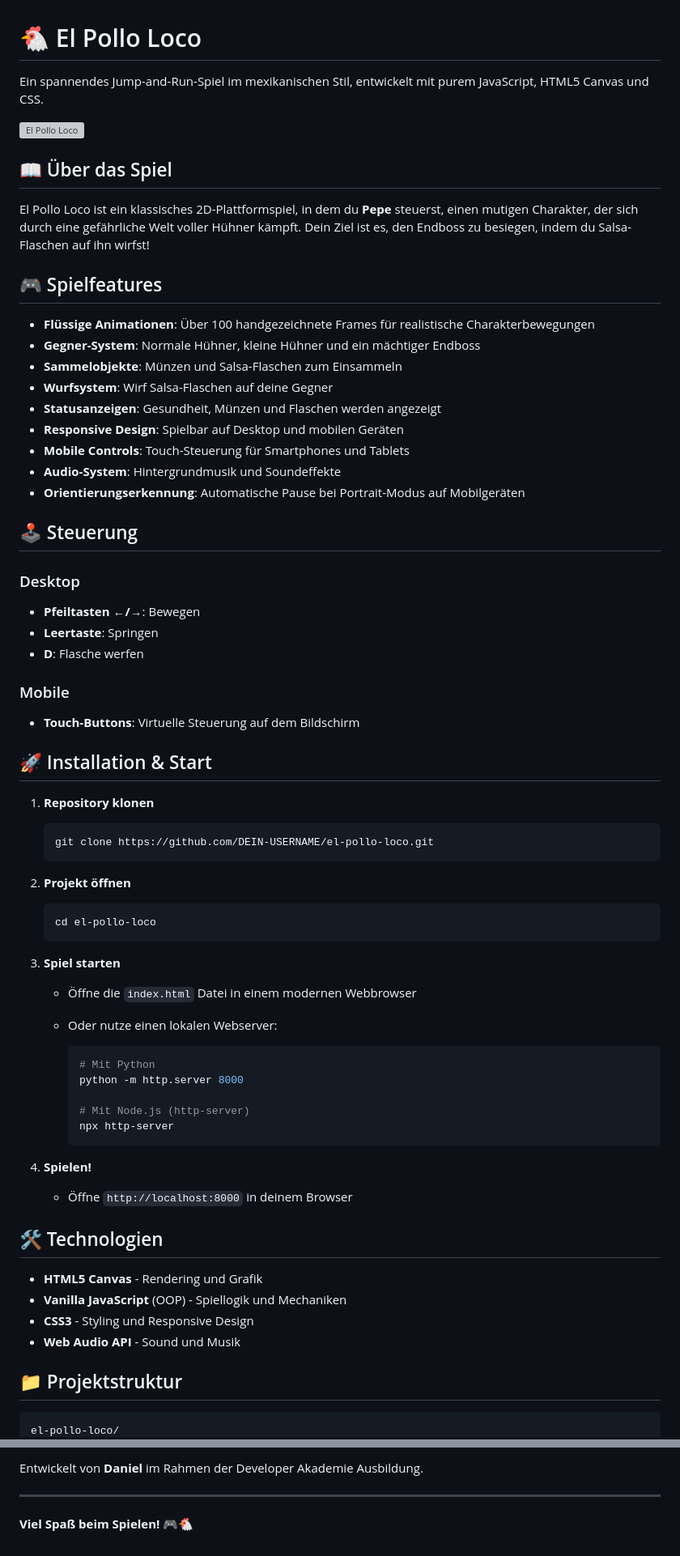
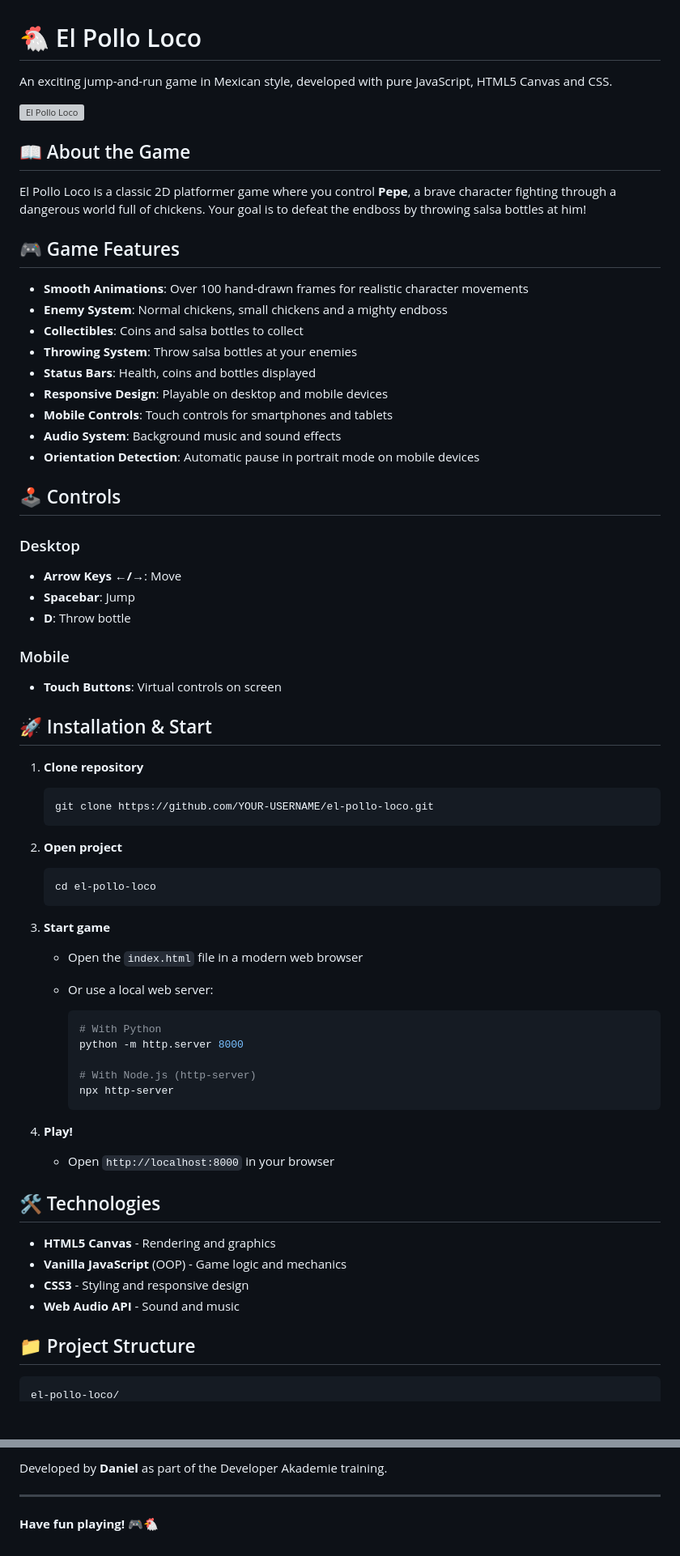
Before and after one commit to Mickida/El-Pollo-Loco, a Markdown page: README.md, 2 parts joined by grey strips. Shown at 81% size. Drawn GitHub-style; blank space fills up the shorter version; grey boxes are pictures that could not be loaded.

Commit message:
readme.md auf englisch

````diff
--- a/README.md
+++ b/README.md
@@ -1,74 +1,74 @@
 # 🐔 El Pollo Loco
 
-Ein spannendes Jump-and-Run-Spiel im mexikanischen Stil, entwickelt mit purem JavaScript, HTML5 Canvas und CSS.
+An exciting jump-and-run game in Mexican style, developed with pure JavaScript, HTML5 Canvas and CSS.
 
 ![El Pollo Loco](img/9_intro_outro_screens/start/startscreen_1.png)
 
-## 📖 Über das Spiel
+## 📖 About the Game
 
-El Pollo Loco ist ein klassisches 2D-Plattformspiel, in dem du **Pepe** steuerst, einen mutigen Charakter, der sich durch eine gefährliche Welt voller Hühner kämpft. Dein Ziel ist es, den Endboss zu besiegen, indem du Salsa-Flaschen auf ihn wirfst!
+El Pollo Loco is a classic 2D platformer game where you control **Pepe**, a brave character fighting through a dangerous world full of chickens. Your goal is to defeat the endboss by throwing salsa bottles at him!
 
-## 🎮 Spielfeatures
+## 🎮 Game Features
 
-- **Flüssige Animationen**: Über 100 handgezeichnete Frames für realistische Charakterbewegungen
-- **Gegner-System**: Normale Hühner, kleine Hühner und ein mächtiger Endboss
-- **Sammelobjekte**: Münzen und Salsa-Flaschen zum Einsammeln
-- **Wurfsystem**: Wirf Salsa-Flaschen auf deine Gegner
-- **Statusanzeigen**: Gesundheit, Münzen und Flaschen werden angezeigt
-- **Responsive Design**: Spielbar auf Desktop und mobilen Geräten
-- **Mobile Controls**: Touch-Steuerung für Smartphones und Tablets
-- **Audio-System**: Hintergrundmusik und Soundeffekte
-- **Orientierungserkennung**: Automatische Pause bei Portrait-Modus auf Mobilgeräten
+- **Smooth Animations**: Over 100 hand-drawn frames for realistic character movements
+- **Enemy System**: Normal chickens, small chickens and a mighty endboss
+- **Collectibles**: Coins and salsa bottles to collect
+- **Throwing System**: Throw salsa bottles at your enemies
+- **Status Bars**: Health, coins and bottles displayed
+- **Responsive Design**: Playable on desktop and mobile devices
+- **Mobile Controls**: Touch controls for smartphones and tablets
+- **Audio System**: Background music and sound effects
+- **Orientation Detection**: Automatic pause in portrait mode on mobile devices
 
-## 🕹️ Steuerung
+## 🕹️ Controls
 
 ### Desktop
 
-- **Pfeiltasten ←/→**: Bewegen
-- **Leertaste**: Springen
-- **D**: Flasche werfen
+- **Arrow Keys ←/→**: Move
+- **Spacebar**: Jump
+- **D**: Throw bottle
 
 ### Mobile
 
-- **Touch-Buttons**: Virtuelle Steuerung auf dem Bildschirm
+- **Touch Buttons**: Virtual controls on screen
 
 ## 🚀 Installation & Start
 
-1. **Repository klonen**
+1. **Clone repository**
 
    ```bash
-   git clone https://github.com/DEIN-USERNAME/el-pollo-loco.git
+   git clone https://github.com/YOUR-USERNAME/el-pollo-loco.git
    ```
 
-2. **Projekt öffnen**
+2. **Open project**
 
    ```bash
    cd el-pollo-loco
    ```
 
-3. **Spiel starten**
-   - Öffne die `index.html` Datei in einem modernen Webbrowser
-   - Oder nutze einen lokalen Webserver:
+3. **Start game**
+   - Open the `index.html` file in a modern web browser
+   - Or use a local web server:
 
      ```bash
-     # Mit Python
+     # With Python
      python -m http.server 8000
 
-     # Mit Node.js (http-server)
+     # With Node.js (http-server)
      npx http-server
      ```
 
-4. **Spielen!**
-   - Öffne `http://localhost:8000` in deinem Browser
+4. **Play!**
+   - Open `http://localhost:8000` in your browser
 
-## 🛠️ Technologien
+## 🛠️ Technologies
 
-- **HTML5 Canvas** - Rendering und Grafik
-- **Vanilla JavaScript** (OOP) - Spiellogik und Mechaniken
-- **CSS3** - Styling und Responsive Design
-- **Web Audio API** - Sound und Musik
+- **HTML5 Canvas** - Rendering and graphics
+- **Vanilla JavaScript** (OOP) - Game logic and mechanics
+- **CSS3** - Styling and responsive design
+- **Web Audio API** - Sound and music
 
-## 📁 Projektstruktur
+## 📁 Project Structure
 
 ```
 el-pollo-loco/
@@ -157,6 +157,6 @@ Dieses Projekt wurde zu Bildungszwecken erstellt. Die Grafiken und Assets sind T
 
-Entwickelt von **Daniel** im Rahmen der Developer Akademie Ausbildung.
+Developed by **Daniel** as part of the Developer Akademie training.
 
 ---
 
-**Viel Spaß beim Spielen! 🎮🐔**
+**Have fun playing! 🎮🐔**
````
Also changed, not shown: other parts of README.md (+61 -61 lines).
